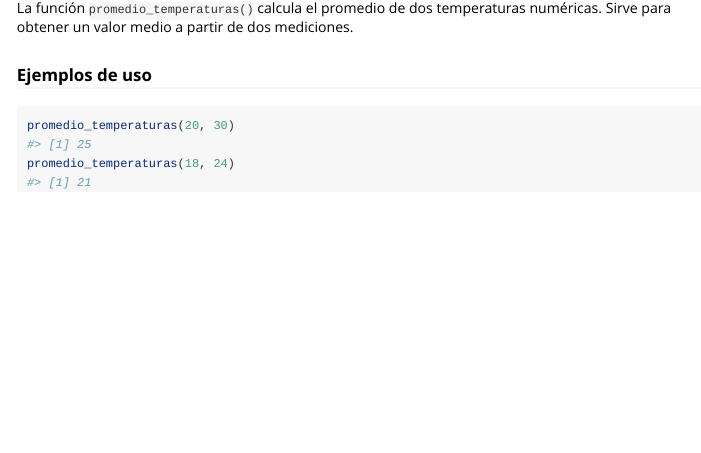
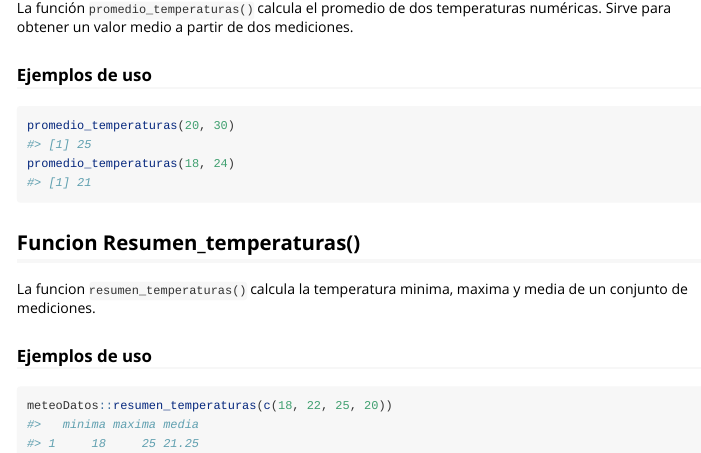
Before and after one commit to sofiapijoan17/meteoDatos, an R Markdown document (vignettes/introduccion.Rmd): the page in a window 1100 px wide, from 720 px down. Rendered offline with R 4.5, knitr and Pandoc, with nearby package versions.

````diff
--- a/vignettes/introduccion.Rmd
+++ b/vignettes/introduccion.Rmd
@@ -48,3 +48,13 @@
 promedio_temperaturas(20, 30)
 promedio_temperaturas(18, 24)
 ```
+
+## Funcion Resumen_temperaturas()
+
+La funcion `resumen_temperaturas()` calcula la temperatura minima,
+maxima y media de un conjunto de mediciones.
+
+### Ejemplos de uso
+```{r}
+meteoDatos::resumen_temperaturas(c(18, 22, 25, 20))
+```
````
Also changed, not shown: README.md, 2 other files.
